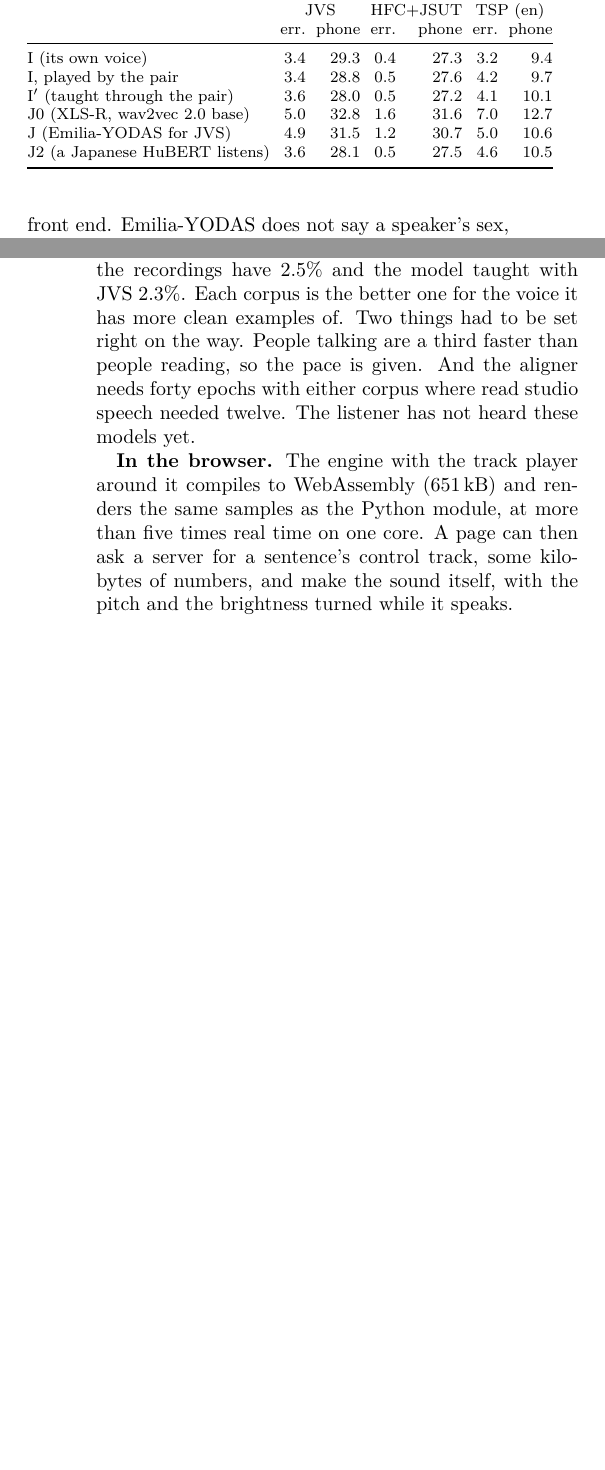
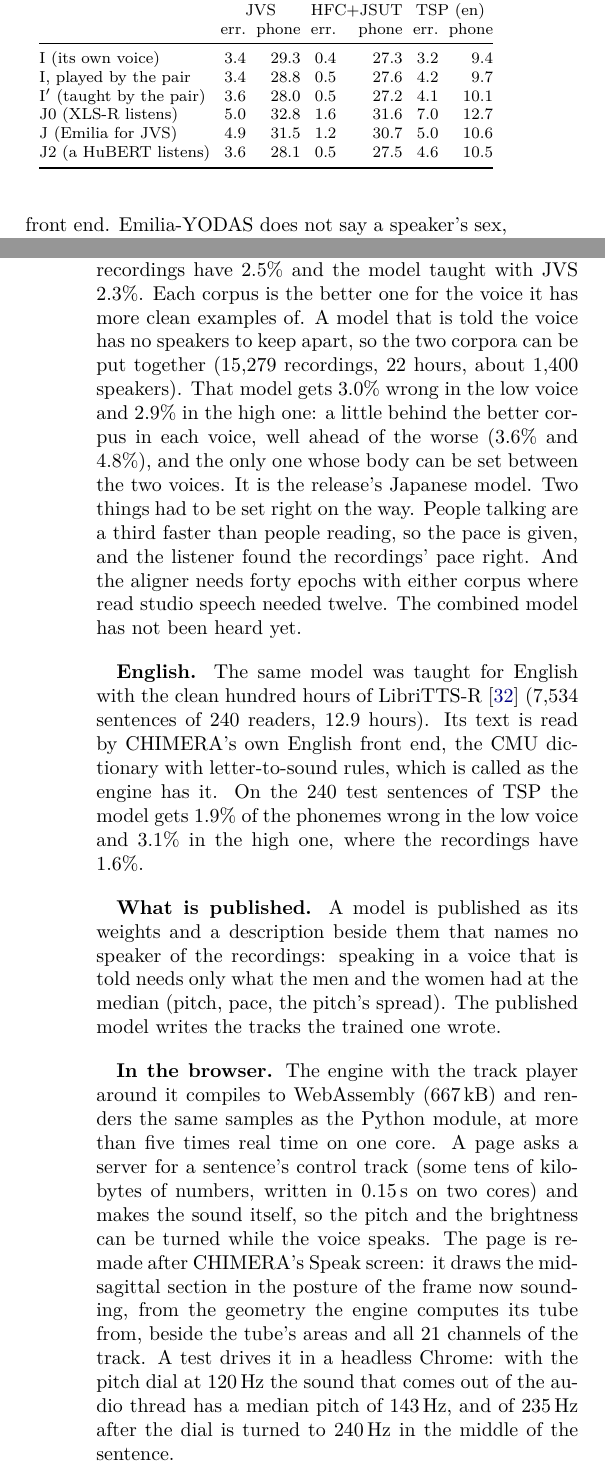
Before and after one commit to takuma104/physical-modeling-voice-codec, a LaTeX paper (docs/report/report_en.tex): two parts of the columns of pages 8 and 9 of 10, joined at a grey line, cut so that both start at the same text, the shorter picture padded with empty space. Compiled offline with XeLaTeX; a missing font is replaced by an installed copy or a similar font.

Commit message:
report and page: the release's Japanese model (both corpora), the English model, what is published, the page in a browser
The combined Japanese model gets 3.0 % of phonemes wrong in the low voice and 2.9 % in the high
one on JVS's test sentences (the recordings 2.5 %); the English one 1.9 % and 3.1 % on TSP's
(1.6 %). The page's cards keep what was decided and play the three text-to-speech models.

Co-Authored-By: Claude Fable 5.2 <noreply@anthropic.com>
Claude-Session: https://claude.ai/code/session_01Jqi8sSTHHXbJik8Y17wwXW

```diff
--- a/docs/report/report_en.tex
+++ b/docs/report/report_en.tex
@@ -716,10 +716,10 @@ but what may be passed on.}
 \midrule
 I (its own voice) & 3.4 & 29.3 & 0.4 & 27.3 & 3.2 & 9.4\\
 I, played by the pair & 3.4 & 28.8 & 0.5 & 27.6 & 4.2 & 9.7\\
-I$'$ (taught through the pair) & 3.6 & 28.0 & 0.5 & 27.2 & 4.1 & 10.1\\
-J0 (XLS-R, wav2vec 2.0 base) & 5.0 & 32.8 & 1.6 & 31.6 & 7.0 & 12.7\\
-J (Emilia-YODAS for JVS) & 4.9 & 31.5 & 1.2 & 30.7 & 5.0 & 10.6\\
-J2 (a Japanese HuBERT listens) & 3.6 & 28.1 & 0.5 & 27.5 & 4.6 & 10.5\\
+I$'$ (taught by the pair) & 3.6 & 28.0 & 0.5 & 27.2 & 4.1 & 10.1\\
+J0 (XLS-R listens) & 5.0 & 32.8 & 1.6 & 31.6 & 7.0 & 12.7\\
+J (Emilia for JVS) & 4.9 & 31.5 & 1.2 & 30.7 & 5.0 & 10.6\\
+J2 (a HuBERT listens) & 3.6 & 28.1 & 0.5 & 27.5 & 4.6 & 10.5\\
 \bottomrule
 \end{tabular}
 \end{table}
@@ -764,14 +764,36 @@ vector learnt from a dozen clips keeps what was wrong with them. Third, with J2'
 dial's model comes level with the recordings: 2.4\% in the low voice when taught with
 Emilia-YODAS and 2.8\% in the high voice when taught with Common Voice, where the recordings have
 2.5\% and the model taught with JVS 2.3\%. Each corpus is the better one for the voice it has
-more clean examples of. Two things had to be set right on the way. People talking are a third
-faster than people reading, so the pace is given. And the aligner needs forty epochs with either
-corpus where read studio speech needed twelve. The listener has not heard these models yet.
+more clean examples of. A model that is told the voice has no speakers to keep apart, so the two
+corpora can be put together (15,279 recordings, 22 hours, about 1,400 speakers). That model gets
+3.0\% wrong in the low voice and 2.9\% in the high one: a little behind the better corpus in
+each voice, well ahead of the worse (3.6\% and 4.8\%), and the only one whose body can be set
+between the two voices. It is the release's Japanese model. Two things had to be set right on
+the way. People talking are a third faster than people reading, so the pace is given, and the
+listener found the recordings' pace right. And the aligner needs forty epochs with either corpus
+where read studio speech needed twelve. The combined model has not been heard yet.
+
+\textbf{English.} The same model was taught for English with the clean hundred hours of
+LibriTTS-R~\cite{librittsr} (7,534 sentences of 240 readers, 12.9 hours). Its text is read by
+CHIMERA's own English front end, the CMU dictionary with letter-to-sound rules, which is called
+as the engine has it. On the 240 test sentences of TSP the model gets 1.9\% of the phonemes
+wrong in the low voice and 3.1\% in the high one, where the recordings have 1.6\%.
+
+\textbf{What is published.} A model is published as its weights and a description beside them
+that names no speaker of the recordings: speaking in a voice that is told needs only what the
+men and the women had at the median (pitch, pace, the pitch's spread). The published model
+writes the tracks the trained one wrote.
 
 \textbf{In the browser.} The engine with the track player around it compiles to WebAssembly
-(651\,kB) and renders the same samples as the Python module, at more than five times real time
-on one core. A page can then ask a server for a sentence's control track, some kilobytes of
-numbers, and make the sound itself, with the pitch and the brightness turned while it speaks.
+(667\,kB) and renders the same samples as the Python module, at more than five times real time
+on one core. A page asks a server for a sentence's control track (some tens of kilobytes of
+numbers, written in 0.15\,s on two cores) and makes the sound itself, so the pitch and the
+brightness can be turned while the voice speaks. The page is remade after CHIMERA's Speak
+screen: it draws the midsagittal section in the posture of the frame now sounding, from the
+geometry the engine computes its tube from, beside the tube's areas and all 21 channels of the
+track. A test drives it in a headless Chrome: with the pitch dial at 120\,Hz the sound that
+comes out of the audio thread has a median pitch of 143\,Hz, and of 235\,Hz after the dial is
+turned to 240\,Hz in the middle of the sentence.
 
 \section{Discussion}\label{sec:discussion}
 \textbf{What mattered.} \emph{Teach through the voice.} Copying tracks averages over ways to
```
Also changed, not shown: docs/report/report_ja.tex (+26 -7 lines), docs/report/physical_modeling_voice_codec_report_en.pdf, docs/report/physical_modeling_voice_codec_report_ja.pdf, docs/report/report_en.tex (1 more changed lines), 1 other file.
